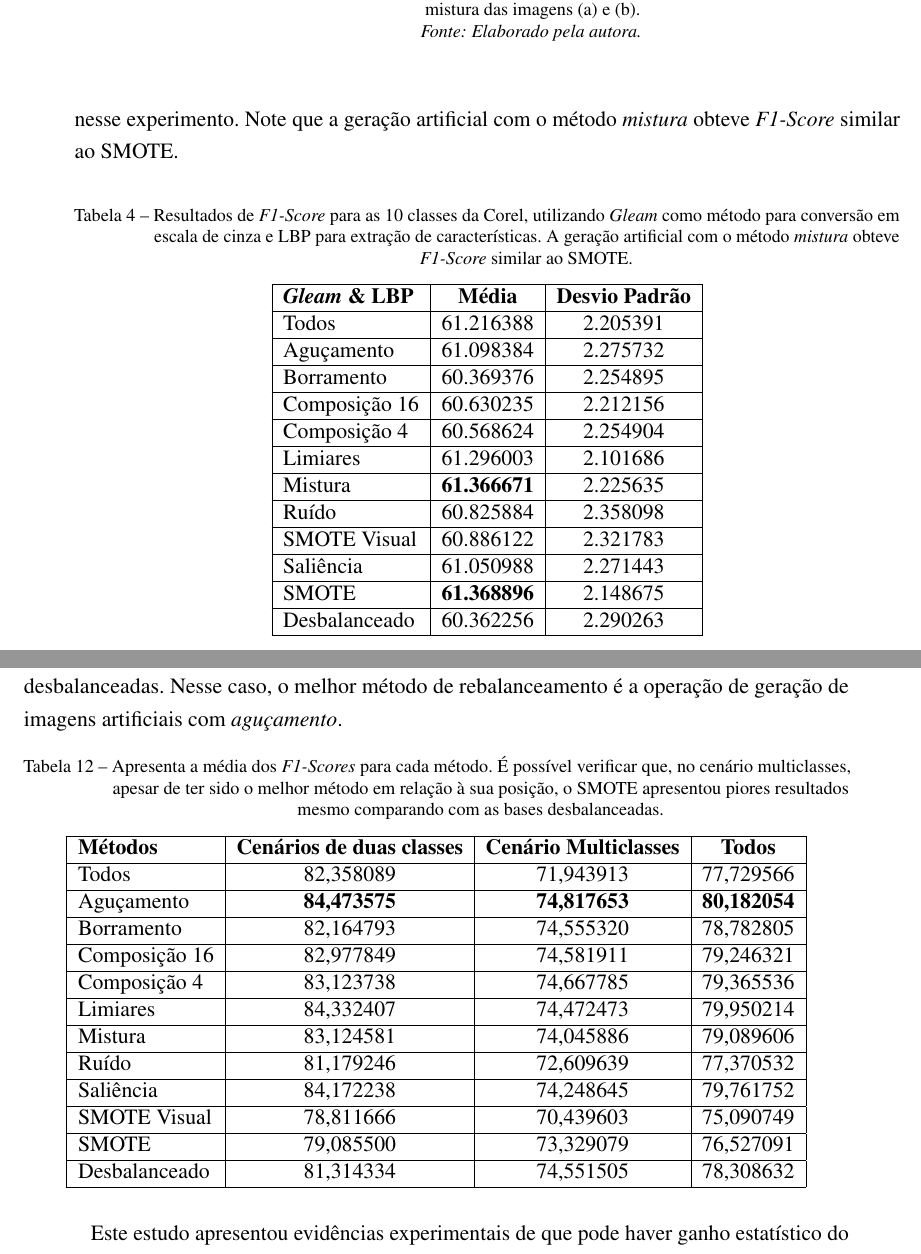
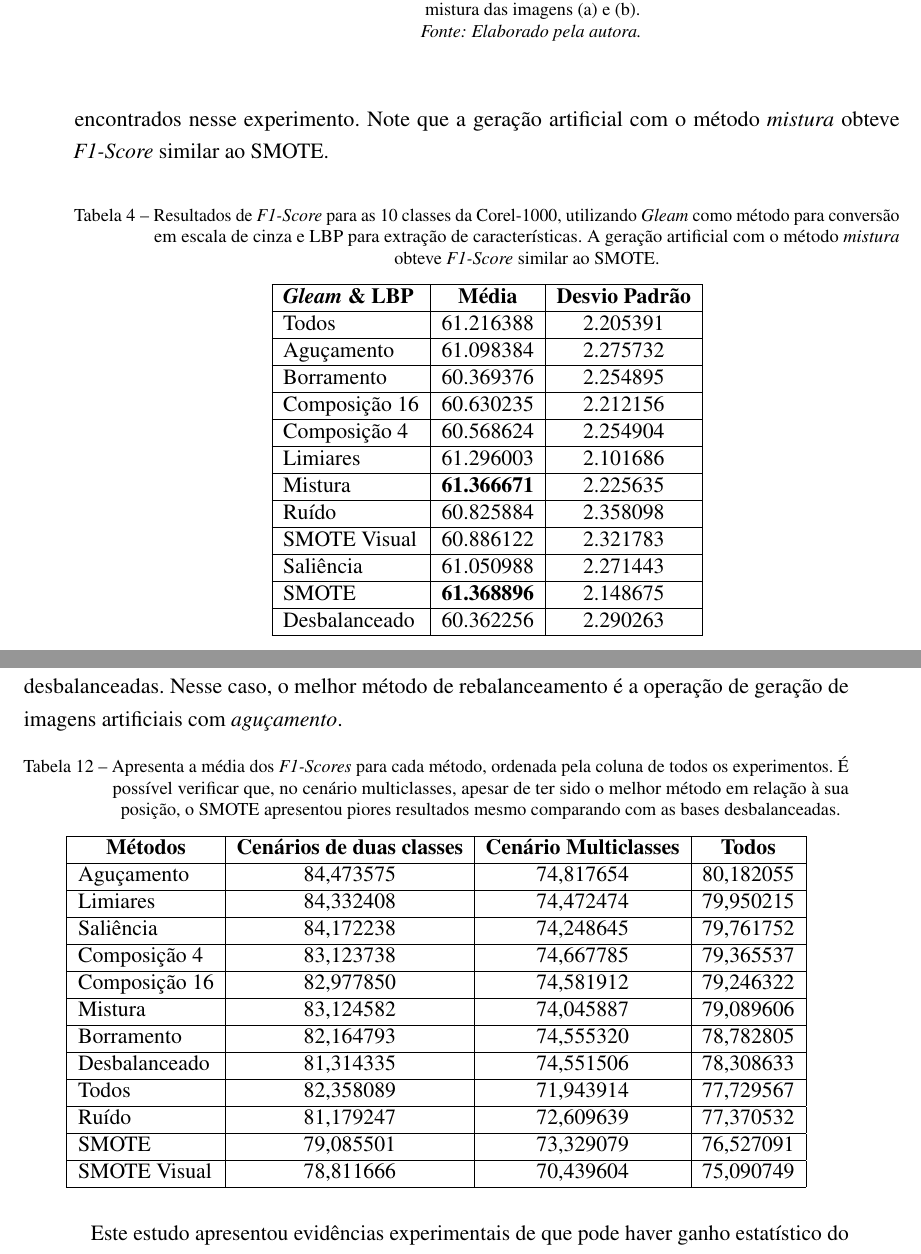
Before and after one commit to GabiThume/msc-thesis, a LaTeX thesis (monografia.tex, which reads tex/geracao-artificial.tex): two parts of pages 97 and 110 of 119, joined at a grey line, cut so that both start at the same text. Compiled offline with pdfLaTeX.

Commit message:
Fix table

```diff
--- a/tex/geracao-artificial.tex
+++ b/tex/geracao-artificial.tex
@@ -1010,11 +1010,11 @@ As bases são originalmente balanceadas, portanto a cada combinação dos \texti
 %-------------------------------------------------------------------------------
 \subsubsubsection*{Resultados}
 
-Ao realizar o experimento com as 10 classes da base Corel, a combinação de \emph{Gleam} para conversão em escala de cinza; e LBP como método de extração de características, resultou em melhores \textit{F1-Scores}. A Tabela \ref{tab:resultados:3.1} apresenta a média e o desvio padrão dos \textit{F1-Scores} encontrados nesse experimento. Note que a geração artificial com o método \emph{mistura} obteve \textit{F1-Score} similar ao SMOTE.
+Ao realizar o experimento com as 10 classes da base Corel-1000, a combinação de \emph{Gleam} para conversão em escala de cinza; e LBP como método de extração de características, resultou em melhores \textit{F1-Scores}. A Tabela \ref{tab:resultados:3.1} apresenta a média e o desvio padrão dos \textit{F1-Scores} encontrados nesse experimento. Note que a geração artificial com o método \emph{mistura} obteve \textit{F1-Score} similar ao SMOTE.
 
 \begin{table}[!htbp]
 \begin{center}
-\caption{Resultados de \textit{F1-Score} para as 10 classes da Corel, utilizando \emph{Gleam} como método para conversão em escala de cinza e LBP para extração de características. A geração artificial com o método \emph{mistura} obteve \textit{F1-Score} similar ao SMOTE.}
+\caption{Resultados de \textit{F1-Score} para as 10 classes da Corel-1000, utilizando \emph{Gleam} como método para conversão em escala de cinza e LBP para extração de características. A geração artificial com o método \emph{mistura} obteve \textit{F1-Score} similar ao SMOTE.}
 \label{tab:resultados:3.1}
 \begin{tabular}{|l|c|c|}
 \hline
@@ -1598,24 +1598,25 @@ Essa tabela considera que diferenças não significativas do valor do \textit{F1
 
 \begin{table}[!htbp]
 \centering
-\caption{Apresenta a média dos \textit{F1-Scores} para cada método. É possível verificar que, no cenário multiclasses, apesar de ter sido o melhor método em relação à sua posição, o SMOTE apresentou piores resultados mesmo comparando com as bases desbalanceadas.}
+\caption{Apresenta a média dos \textit{F1-Scores} para cada método, ordenada pela coluna de todos os experimentos. É possível verificar que, no cenário multiclasses, apesar de ter sido o melhor método em relação à sua posição, o SMOTE apresentou piores resultados mesmo comparando com as bases desbalanceadas.}
 \label{tab:allfscore}
 \begin{tabular}{|l|c|c|c|}
 \hline
-\textbf{Métodos} & \textbf{Cenários de duas classes} & \textbf{Cenário Multiclasses} & \textbf{Todos}         \\ \hline
-Todos            & 82,358089                    & 71,943913                & 77,729566         \\ \hline
-Aguçamento       & \textbf{84,473575}           & \textbf{74,817653}       & \textbf{80,182054} \\ \hline
-Borramento       & 82,164793                    & 74,555320                & 78,782805         \\ \hline
-Composição 16    & 82,977849                    & 74,581911                & 79,246321         \\ \hline
-Composição 4     & 83,123738                    & 74,667785                & 79,365536         \\ \hline
-Limiares         & 84,332407                    & 74,472473                & 79,950214         \\ \hline
-Mistura          & 83,124581                    & 74,045886                & 79,089606         \\ \hline
-Ruído            & 81,179246                    & 72,609639                & 77,370532         \\ \hline
-Saliência        & 84,172238                    & 74,248645                & 79,761752         \\ \hline
-SMOTE Visual     & 78,811666                    & 70,439603                & 75,090749         \\ \hline
-SMOTE            & 79,085500                    & 73,329079                & 76,527091         \\ \hline
-Desbalanceado    & 81,314334                    & 74,551505                & 78,308632         \\ \hline
+\multicolumn{1}{|c|}{\textbf{Métodos}} & \textbf{Cenários de duas classes} & \textbf{Cenário Multiclasses} & \textbf{Todos} \\ \hline
+Aguçamento                             & 84,473575                         & 74,817654                     & 80,182055      \\ \hline
+Limiares                               & 84,332408                         & 74,472474                     & 79,950215      \\ \hline
+Saliência                              & 84,172238                         & 74,248645                     & 79,761752      \\ \hline
+Composição 4                           & 83,123738                         & 74,667785                     & 79,365537      \\ \hline
+Composição 16                          & 82,977850                         & 74,581912                     & 79,246322      \\ \hline
+Mistura                                & 83,124582                         & 74,045887                     & 79,089606      \\ \hline
+Borramento                             & 82,164793                         & 74,555320                     & 78,782805      \\ \hline
+Desbalanceado                          & 81,314335                         & 74,551506                     & 78,308633      \\ \hline
+Todos                                  & 82,358089                         & 71,943914                     & 77,729567      \\ \hline
+Ruído                                  & 81,179247                         & 72,609639                     & 77,370532      \\ \hline
+SMOTE                                  & 79,085501                         & 73,329079                     & 76,527091      \\ \hline
+SMOTE Visual                           & 78,811666                         & 70,439604                     & 75,090749      \\ \hline
 \end{tabular}
 \end{table}
 
+
 Este estudo apresentou evidências experimentais de que pode haver ganho estatístico do \textit{F1-Score} ao gerar imagens, quando comparado à geração de exemplos artificiais no espaço de atributos (ou seja, depois que as características já foram extraídas das imagens). Além disso, na maioria dos experimentos, a geração artificial obteve significância estatística relevante quando comparada a base desbalanceada. Com os experimentos realizados foi possível notar que a geração de imagens artificiais pode gerar novas informações para a classificação das imagens. O que indica que um estudo aprofundado de cada contexto pode relatar quais operações podem ser aplicadas nas imagens originais de forma a auxiliar o cenário de bases desbalanceadas.
```
Also changed, not shown: tex/geracao-artificial.tex (4 more changed lines).
